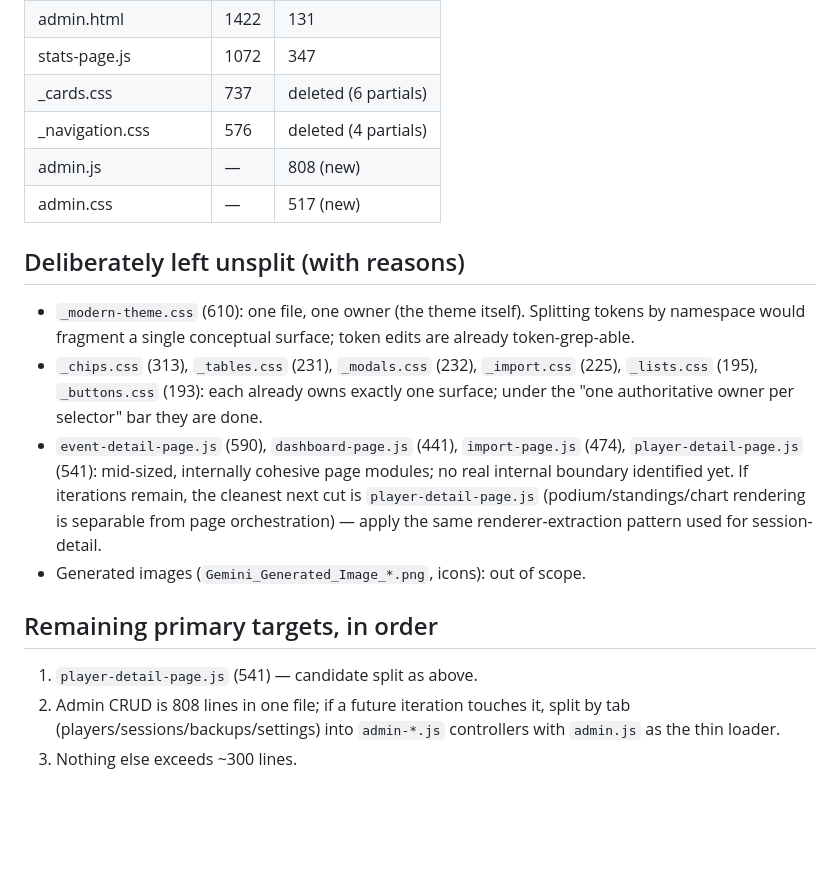
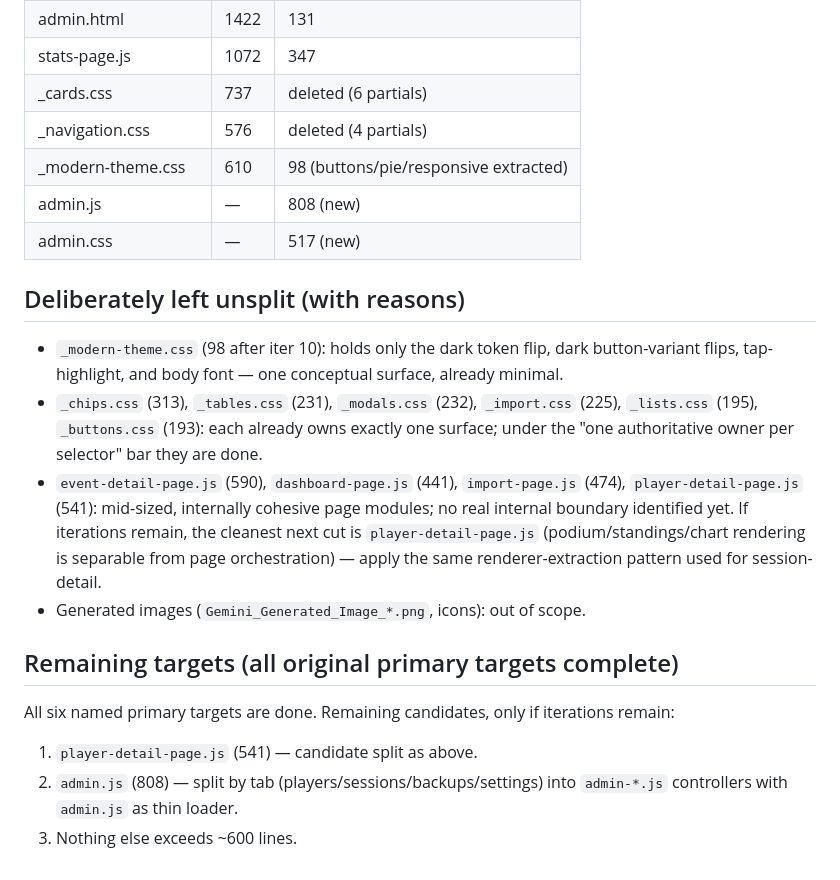
Before and after one commit to jlevangi/poker-night, a Markdown page: .omo/handoff.md, the part around one of its changes. GitHub-like rendering; blank space fills up the shorter version.

```diff
--- a/.omo/handoff.md
+++ b/.omo/handoff.md
@@ -83,13 +105,14 @@ Worktree server: :5091 (0.0.0.0). Base comparison server: :5092.
 | stats-page.js | 1072 | 347 |
 | _cards.css | 737 | deleted (6 partials) |
 | _navigation.css | 576 | deleted (4 partials) |
+| _modern-theme.css | 610 | 98 (buttons/pie/responsive extracted) |
 | admin.js | — | 808 (new) |
 | admin.css | — | 517 (new) |
 
 ## Deliberately left unsplit (with reasons)
-- `_modern-theme.css` (610): one file, one owner (the theme itself). Splitting
-  tokens by namespace would fragment a single conceptual surface; token edits
-  are already token-grep-able.
+- `_modern-theme.css` (98 after iter 10): holds only the dark token flip,
+  dark button-variant flips, tap-highlight, and body font — one conceptual
+  surface, already minimal.
 - `_chips.css` (313), `_tables.css` (231), `_modals.css` (232),
   `_import.css` (225), `_lists.css` (195), `_buttons.css` (193): each already
   owns exactly one surface; under the "one authoritative owner per selector"
@@ -102,9 +125,10 @@ Worktree server: :5091 (0.0.0.0). Base comparison server: :5092.
   apply the same renderer-extraction pattern used for session-detail.
 - Generated images (`Gemini_Generated_Image_*.png`, icons): out of scope.
 
-## Remaining primary targets, in order
+## Remaining targets (all original primary targets complete)
+All six named primary targets are done. Remaining candidates, only if
+iterations remain:
 1. `player-detail-page.js` (541) — candidate split as above.
-2. Admin CRUD is 808 lines in one file; if a future iteration touches it,
-   split by tab (players/sessions/backups/settings) into `admin-*.js`
-   controllers with `admin.js` as the thin loader.
-3. Nothing else exceeds ~300 lines.
+2. `admin.js` (808) — split by tab (players/sessions/backups/settings) into
+   `admin-*.js` controllers with `admin.js` as thin loader.
+3. Nothing else exceeds ~600 lines.
```
Also changed, not shown: other parts of .omo/handoff.md (+34 -12 lines).
